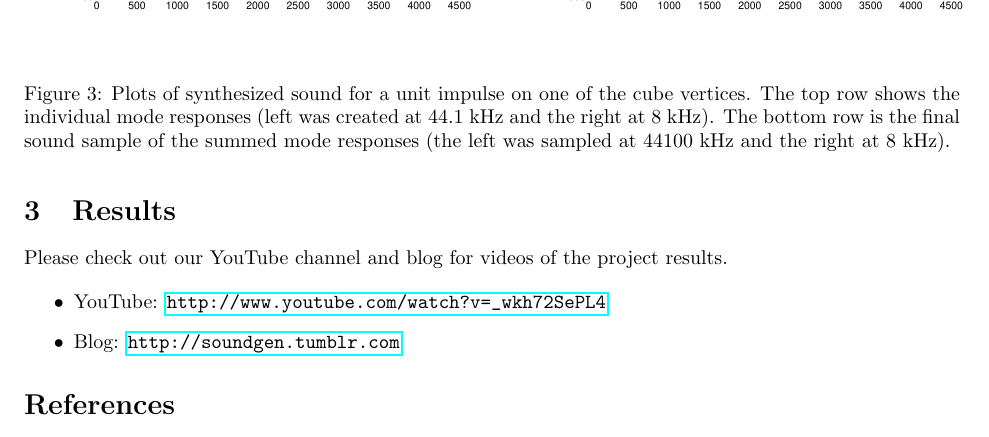
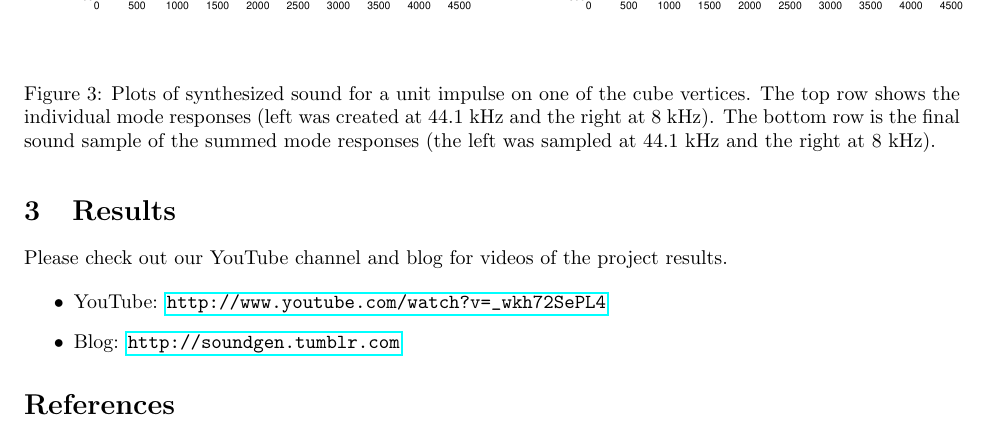
Before and after one commit to mdkragon/phys-anim, a LaTeX document (boom_blox/report/report.tex): part of page 4 of 4, cut so that both start at the same text. Compiled offline with pdfLaTeX.

Commit message:
fixed incorrect units in mode response caption

```diff
--- a/boom_blox/report/report.tex
+++ b/boom_blox/report/report.tex
@@ -151,7 +151,7 @@
     \caption{Plots of synthesized sound for a unit impulse on one of the cube
               vertices. The top row shows the individual mode responses (left was created
               at 44.1 kHz and the right at 8 kHz). The bottom row is the final sound
-              sample of the summed mode responses (the left was sampled at 44100
+              sample of the summed mode responses (the left was sampled at 44.1
               kHz and the right at 8 kHz).}
     \label{fig:mode_resp}
   \end{figure}
```
